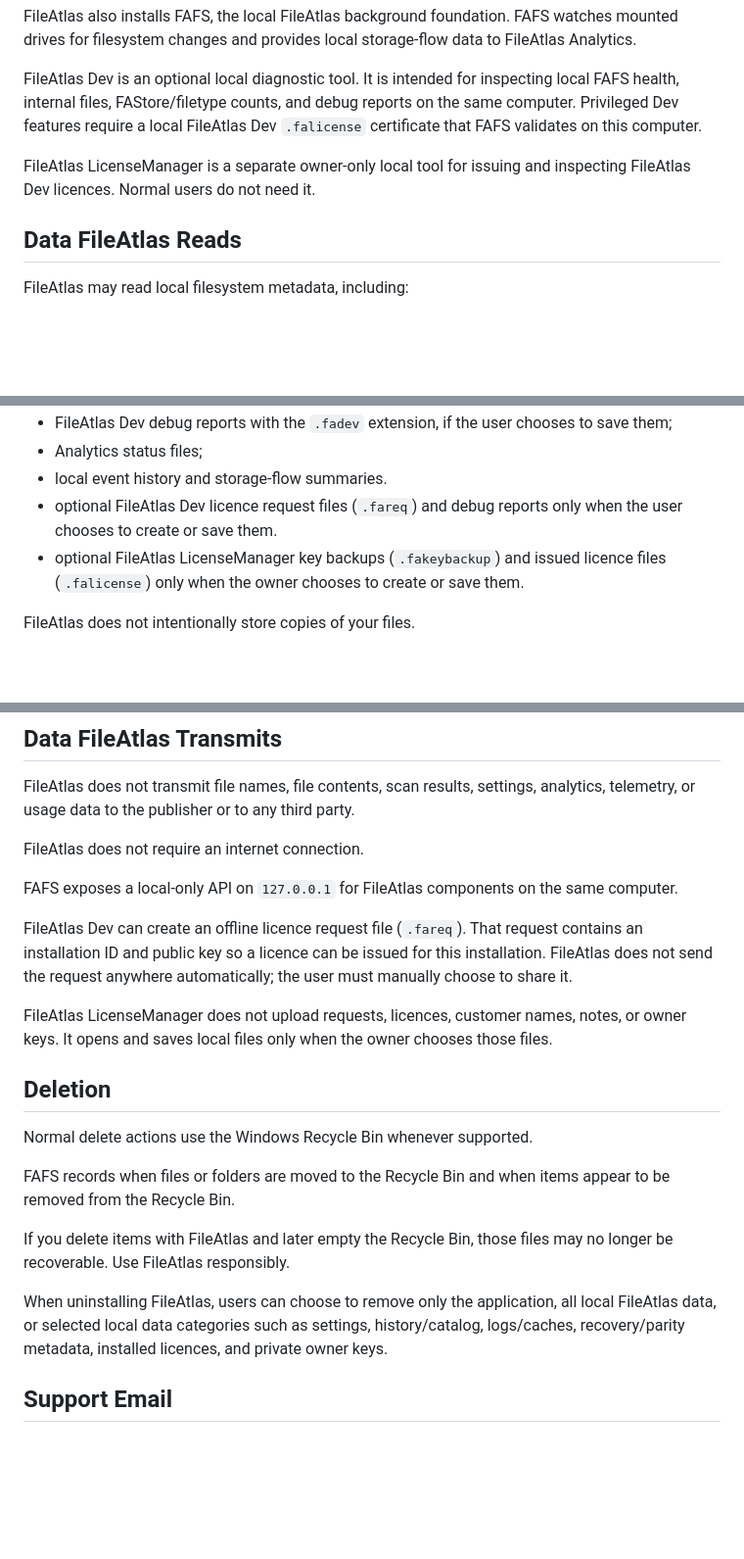
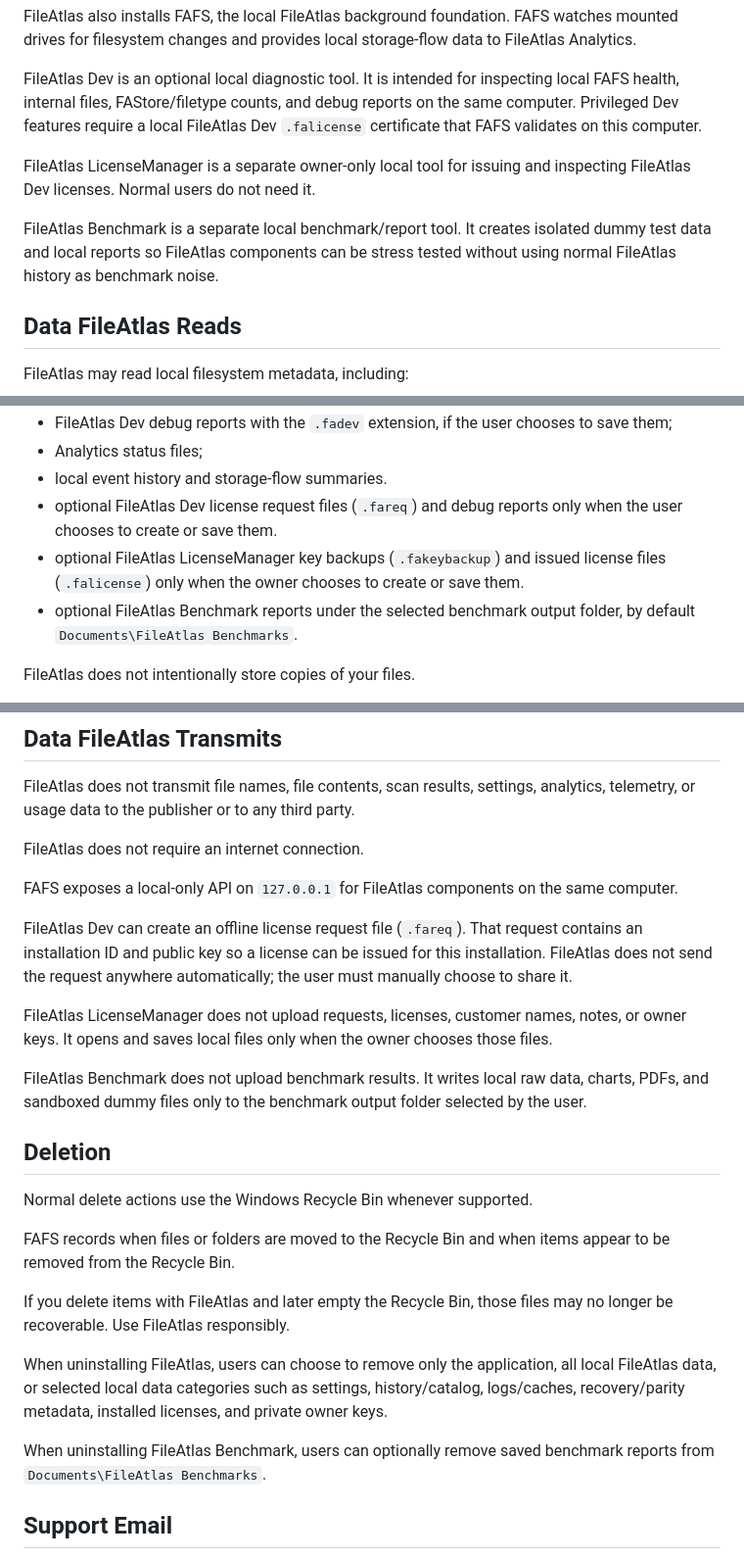
Before and after one commit to File-Maker/FileAtlas, a Markdown page: PRIVACY.md, 3 parts joined by grey strips. Shown at 98% size. Drawn GitHub-style; blank space fills up the shorter version.

```diff
--- a/PRIVACY.md
+++ b/PRIVACY.md
@@ -12,7 +12,9 @@ FileAtlas also installs FAFS, the local FileAtlas background foundation. FAFS wa
 
 FileAtlas Dev is an optional local diagnostic tool. It is intended for inspecting local FAFS health, internal files, FAStore/filetype counts, and debug reports on the same computer. Privileged Dev features require a local FileAtlas Dev `.falicense` certificate that FAFS validates on this computer.
 
-FileAtlas LicenseManager is a separate owner-only local tool for issuing and inspecting FileAtlas Dev licences. Normal users do not need it.
+FileAtlas LicenseManager is a separate owner-only local tool for issuing and inspecting FileAtlas Dev licenses. Normal users do not need it.
+
+FileAtlas Benchmark is a separate local benchmark/report tool. It creates isolated dummy test data and local reports so FileAtlas components can be stress tested without using normal FileAtlas history as benchmark noise.
 
 ## Data FileAtlas Reads
 
@@ -54,8 +57,9 @@ This may include:
 - FileAtlas Dev debug reports with the `.fadev` extension, if the user chooses to save them;
 - Analytics status files;
 - local event history and storage-flow summaries.
-- optional FileAtlas Dev licence request files (`.fareq`) and debug reports only when the user chooses to create or save them.
-- optional FileAtlas LicenseManager key backups (`.fakeybackup`) and issued licence files (`.falicense`) only when the owner chooses to create or save them.
+- optional FileAtlas Dev license request files (`.fareq`) and debug reports only when the user chooses to create or save them.
+- optional FileAtlas LicenseManager key backups (`.fakeybackup`) and issued license files (`.falicense`) only when the owner chooses to create or save them.
+- optional FileAtlas Benchmark reports under the selected benchmark output folder, by default `Documents\FileAtlas Benchmarks`.
 
 FileAtlas does not intentionally store copies of your files.
 
@@ -69,9 +73,11 @@ FileAtlas does not require an internet connection.
 
 FAFS exposes a local-only API on `127.0.0.1` for FileAtlas components on the same computer.
 
-FileAtlas Dev can create an offline licence request file (`.fareq`). That request contains an installation ID and public key so a licence can be issued for this installation. FileAtlas does not send the request anywhere automatically; the user must manually choose to share it.
+FileAtlas Dev can create an offline license request file (`.fareq`). That request contains an installation ID and public key so a license can be issued for this installation. FileAtlas does not send the request anywhere automatically; the user must manually choose to share it.
 
-FileAtlas LicenseManager does not upload requests, licences, customer names, notes, or owner keys. It opens and saves local files only when the owner chooses those files.
+FileAtlas LicenseManager does not upload requests, licenses, customer names, notes, or owner keys. It opens and saves local files only when the owner chooses those files.
+
+FileAtlas Benchmark does not upload benchmark results. It writes local raw data, charts, PDFs, and sandboxed dummy files only to the benchmark output folder selected by the user.
 
 ## Deletion
 
@@ -81,7 +87,9 @@ FAFS records when files or folders are moved to the Recycle Bin and when items a
 
 If you delete items with FileAtlas and later empty the Recycle Bin, those files may no longer be recoverable. Use FileAtlas responsibly.
 
-When uninstalling FileAtlas, users can choose to remove only the application, all local FileAtlas data, or selected local data categories such as settings, history/catalog, logs/caches, recovery/parity metadata, installed licences, and private owner keys.
+When uninstalling FileAtlas, users can choose to remove only the application, all local FileAtlas data, or selected local data categories such as settings, history/catalog, logs/caches, recovery/parity metadata, installed licenses, and private owner keys.
+
+When uninstalling FileAtlas Benchmark, users can optionally remove saved benchmark reports from `Documents\FileAtlas Benchmarks`.
 
 ## Support Email
 
```
Also changed, not shown: other parts of PRIVACY.md (+2 -1 lines).
